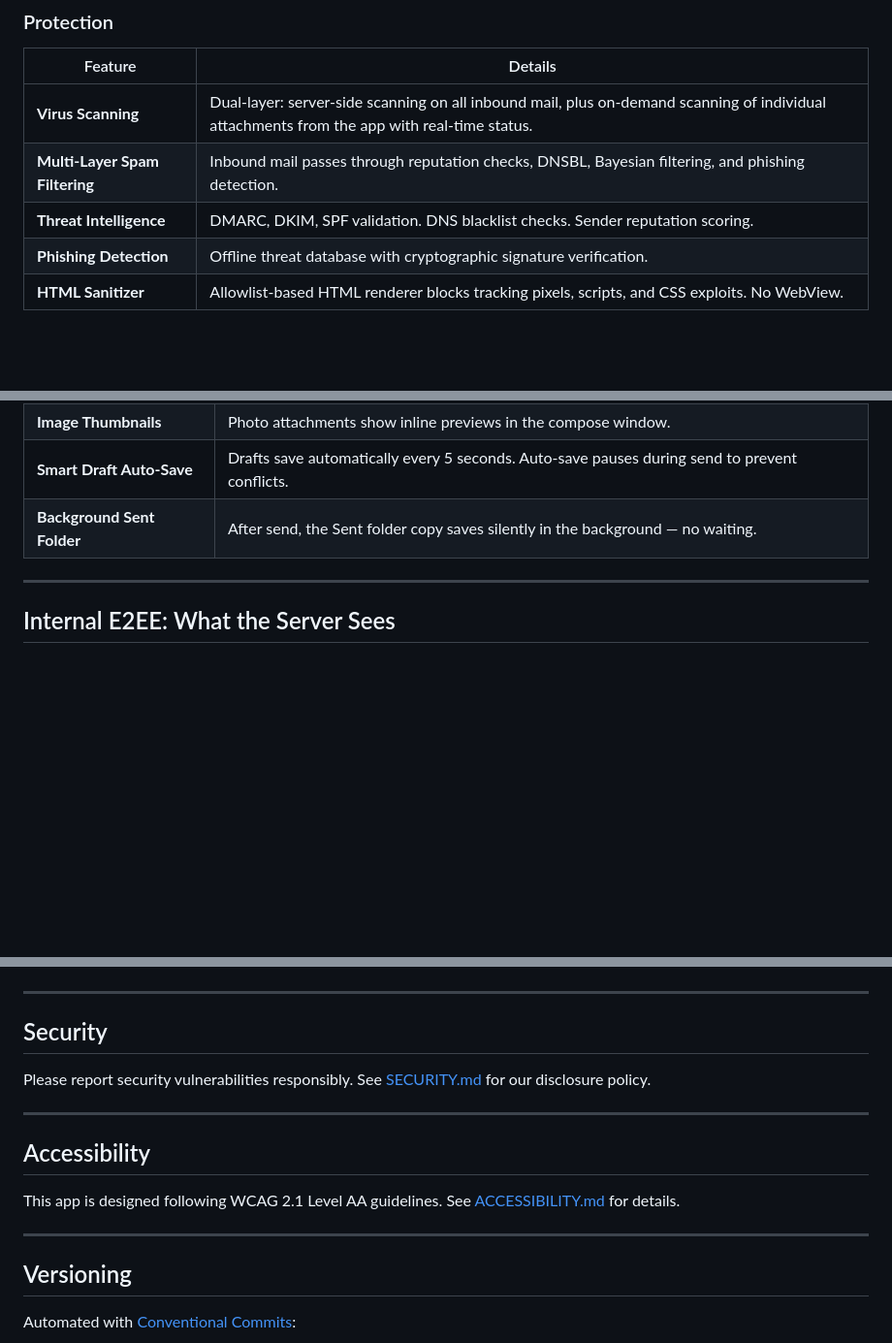
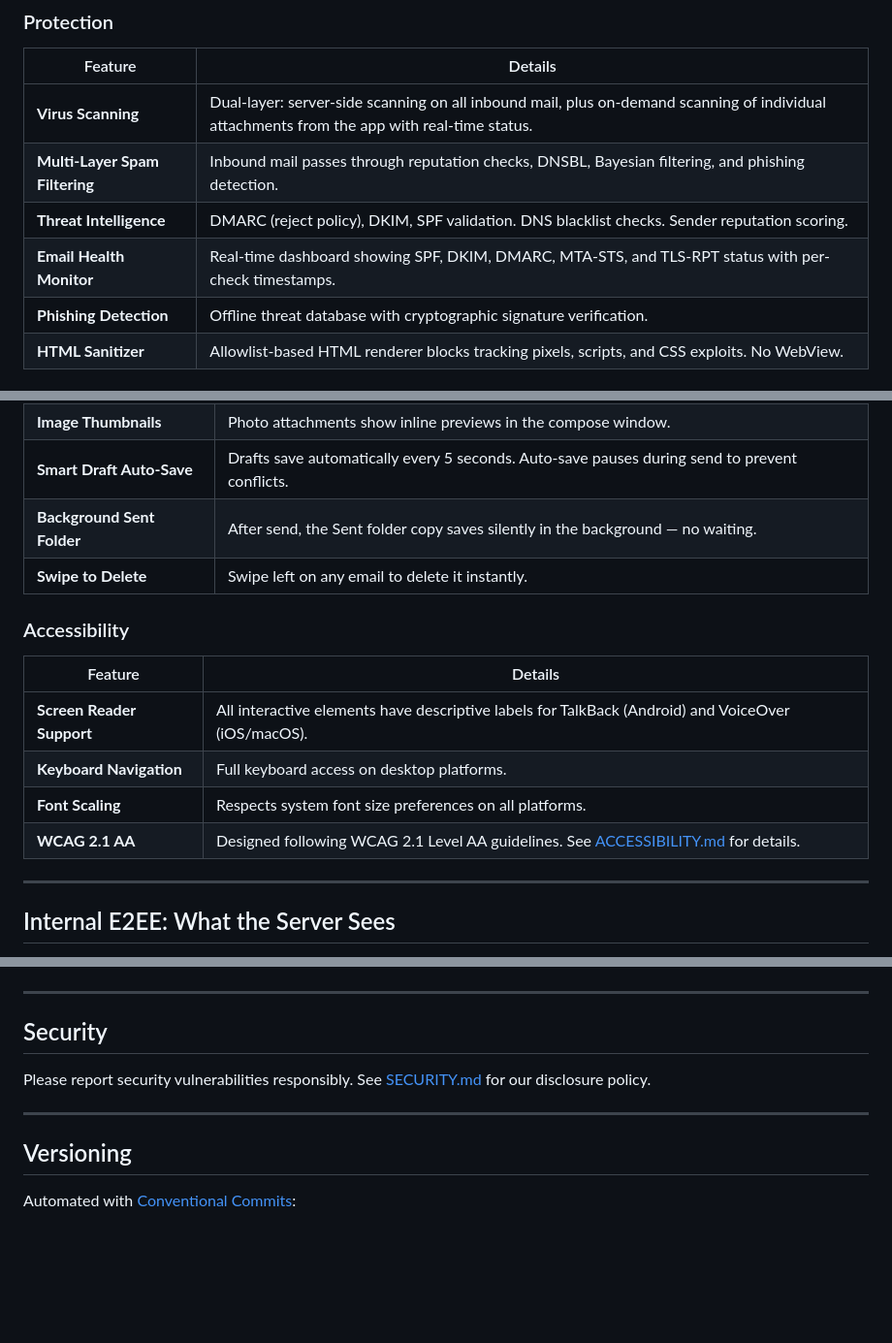
Before and after one commit to ICD360S-e-V/mail, a Markdown page: README.md, 3 parts joined by grey strips. Shown at 97% size. Rendered like a GitHub page; blank space fills up the shorter version.

Commit message:
docs: update README with DMARC enforce, email health monitor, swipe delete, accessibility
Added: DMARC reject policy mention, Email Health Monitor feature
(SPF/DKIM/DMARC/MTA-STS/TLS-RPT with timestamps), swipe to delete,
accessibility section (WCAG 2.1 AA, screen reader, keyboard nav).
Removed duplicate accessibility section. No server infrastructure
details exposed.

```diff
--- a/README.md
+++ b/README.md
@@ -54,7 +54,8 @@ ICD360S Mail is a security-first email client built for [ICD360S e.V.](https://i
 |---|---|
 | **Virus Scanning** | Dual-layer: server-side scanning on all inbound mail, plus on-demand scanning of individual attachments from the app with real-time status. |
 | **Multi-Layer Spam Filtering** | Inbound mail passes through reputation checks, DNSBL, Bayesian filtering, and phishing detection. |
-| **Threat Intelligence** | DMARC, DKIM, SPF validation. DNS blacklist checks. Sender reputation scoring. |
+| **Threat Intelligence** | DMARC (reject policy), DKIM, SPF validation. DNS blacklist checks. Sender reputation scoring. |
+| **Email Health Monitor** | Real-time dashboard showing SPF, DKIM, DMARC, MTA-STS, and TLS-RPT status with per-check timestamps. |
 | **Phishing Detection** | Offline threat database with cryptographic signature verification. |
 | **HTML Sanitizer** | Allowlist-based HTML renderer blocks tracking pixels, scripts, and CSS exploits. No WebView. |
 
@@ -76,6 +77,16 @@ ICD360S Mail is a security-first email client built for [ICD360S e.V.](https://i
 | **Image Thumbnails** | Photo attachments show inline previews in the compose window. |
 | **Smart Draft Auto-Save** | Drafts save automatically every 5 seconds. Auto-save pauses during send to prevent conflicts. |
 | **Background Sent Folder** | After send, the Sent folder copy saves silently in the background — no waiting. |
+| **Swipe to Delete** | Swipe left on any email to delete it instantly. |
+
+### Accessibility
+
+| Feature | Details |
+|---|---|
+| **Screen Reader Support** | All interactive elements have descriptive labels for TalkBack (Android) and VoiceOver (iOS/macOS). |
+| **Keyboard Navigation** | Full keyboard access on desktop platforms. |
+| **Font Scaling** | Respects system font size preferences on all platforms. |
+| **WCAG 2.1 AA** | Designed following WCAG 2.1 Level AA guidelines. See [ACCESSIBILITY.md](ACCESSIBILITY.md) for details. |
 
 ---
 
@@ -277,12 +288,6 @@ Please report security vulnerabilities responsibly. See [SECURITY.md](SECURITY.m
 
 ---
 
-## Accessibility
-
-This app is designed following WCAG 2.1 Level AA guidelines. See [ACCESSIBILITY.md](ACCESSIBILITY.md) for details.
-
----
-
 ## Versioning
 
 Automated with [Conventional Commits](https://www.conventionalcommits.org/):
```
